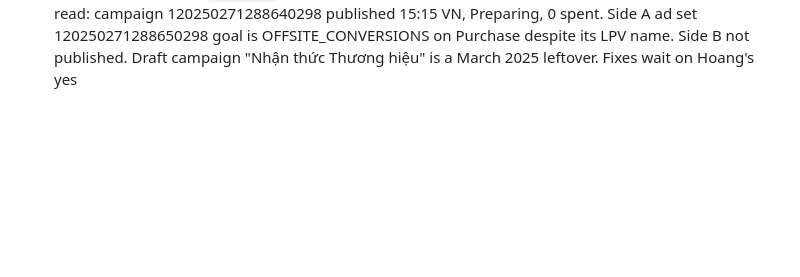
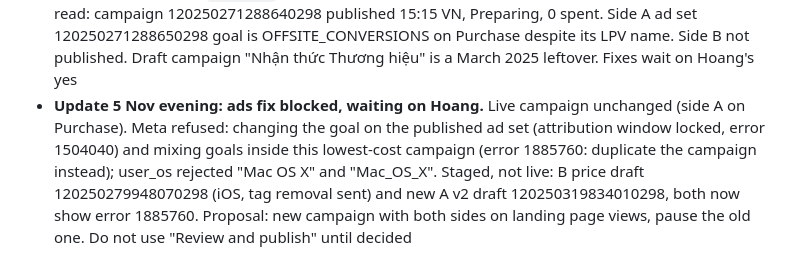
Before and after one commit to viethoang7276/tutoring-marketing, a Markdown page: status.md, the part around the change. Rendered like a GitHub page; blank space fills up the shorter version.

Commit message:
Status: ads fix blocked by Meta rules, new campaign proposed
Co-Authored-By: Claude Opus 5.5 <noreply@anthropic.com>

```diff
--- a/status.md
+++ b/status.md
@@ -584,3 +584,4 @@ This log had no entries for 1-5 Nov; for that gap see `git log` and the hub (`ru
 - **Meta app:** "Edlintics Ads Reporting" 3030719937268223, Edlintics portfolio, ads MCP server use case, unpublished, redirect http://localhost:8421/callback. MCP `meta-ads` added at local scope with --callback-port 8421; waits for Hoang's sign-in through /mcp with ads_management. Agents show each ad change to Hoang first
 - **Tracking heads-up from the CTO (FT build, not merged):** at release GA `booking` becomes `book_appointment`, course and bundle item_id becomes slug (item history splits), so mark that date in reports. Open with Hoang: cookie-refusal option A or B
 - **Update 5 Nov 17:10: `meta-ads` MCP connected** (Hoang signed in; crons survived the restart). MCP read: campaign 120250271288640298 published 15:15 VN, Preparing, 0 spent. Side A ad set 120250271288650298 goal is OFFSITE_CONVERSIONS on Purchase despite its LPV name. Side B not published. Draft campaign "Nhận thức Thương hiệu" is a March 2025 leftover. Fixes wait on Hoang's yes
+- **Update 5 Nov evening: ads fix blocked, waiting on Hoang.** Live campaign unchanged (side A on Purchase). Meta refused: changing the goal on the published ad set (attribution window locked, error 1504040) and mixing goals inside this lowest-cost campaign (error 1885760: duplicate the campaign instead); user_os rejected "Mac OS X" and "Mac_OS_X". Staged, not live: B price draft 120250279948070298 (iOS, tag removal sent) and new A v2 draft 120250319834010298, both now show error 1885760. Proposal: new campaign with both sides on landing page views, pause the old one. Do not use "Review and publish" until decided
```
